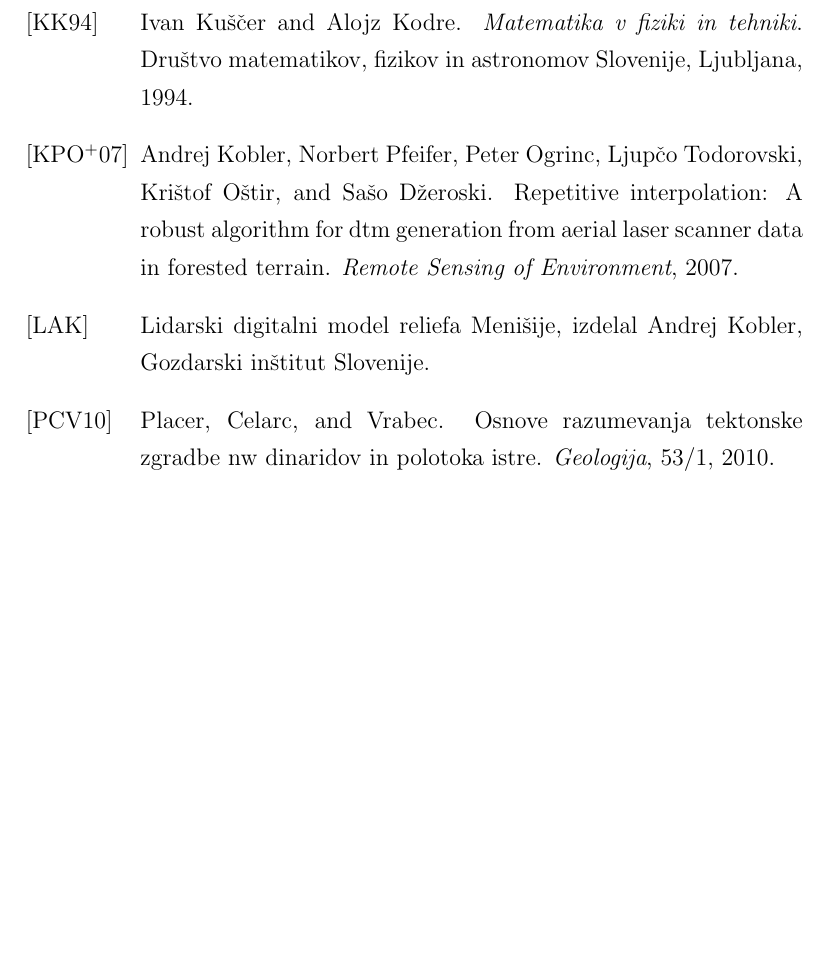
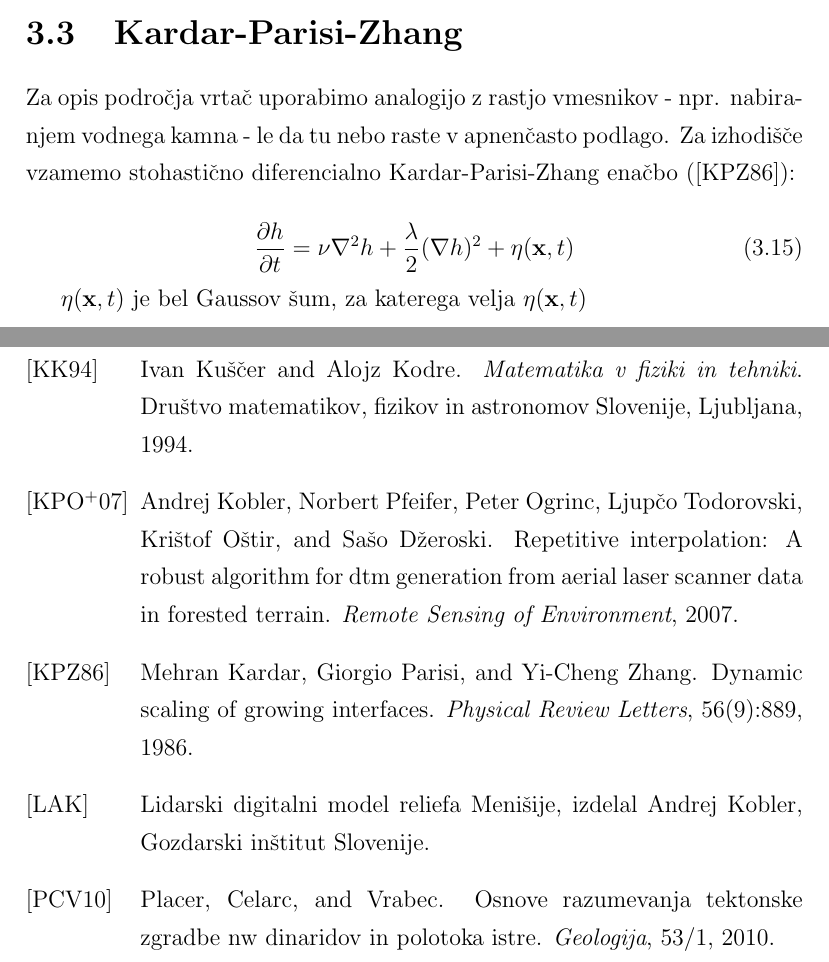
Before and after one commit to rok/Diploma, a LaTeX thesis (Latex/diploma.tex): part of page 25 of 25 before the commit and two parts of pages 22 and 25 of 25 after it, the two joined at a grey line, cut at the place of the change, the shorter picture padded with empty space. Compiled offline with pdfLaTeX.

Commit message:
wrote some text

```diff
--- a/Latex/diploma.tex
+++ b/Latex/diploma.tex
@@ -481,6 +481,18 @@
 
         \end{comment}
 
+        \section{Kardar-Parisi-Zhang}
+        Za opis področja vrtač uporabimo analogijo z rastjo vmesnikov - npr. nabiranjem vodnega kamna - le da tu nebo raste v apnenčasto podlago.
+        Za izhodišče vzamemo stohastično diferencialno Kardar-Parisi-Zhang enačbo (\cite{kardar1986dynamic}):
+
+        \begin{equation}
+          \frac{\partial h}{\partial t} = \nu \nabla^2 h + \frac{\lambda}{2} (\nabla h)^2 + \eta (\mathbf{x},t)
+          \label{KPZ}
+        \end{equation}
+
+        $\eta(\mathbf{x},t)$ je bel Gaussov šum, za katerega velja $\eta(\mathbf{x},t)$
+
+
         \chapter{Zaključek}
 
         Izkaže se, da je zaznava in segmentacija vrtač na digitalnem modelu reliefu relativno enostavna naloga, izvedljiva na osebnem računalniku. Kodo, ki sem jo za ta postopek spisal, sem dokumentirano objavil na spletu in bo morda še služila za obsežnejšo katalogizacijo vrtač.
```
Also changed, not shown: Latex/bibliography.bib (+11 -0 lines).
